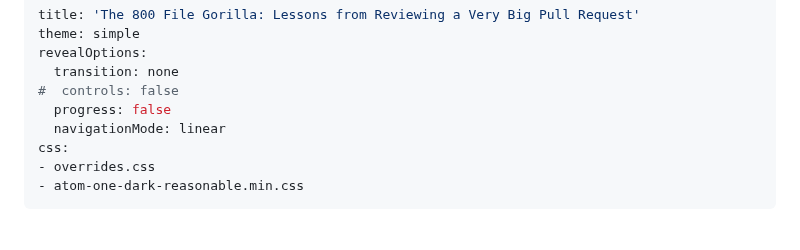
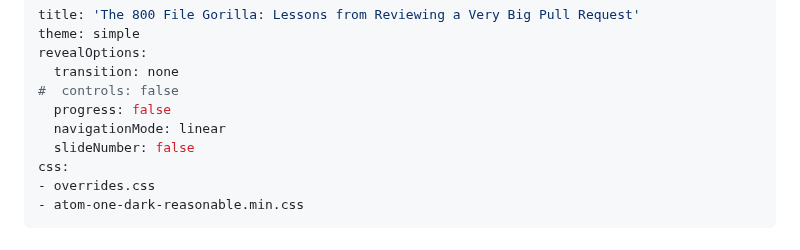
Before and after one commit to pmcvtm/presentations, a Markdown page: slides/the-800-file-gorilla/readme.md, the part around the change. GitHub-like rendering.

```diff
--- a/slides/the-800-file-gorilla/readme.md
+++ b/slides/the-800-file-gorilla/readme.md
@@ -6,6 +6,7 @@ revealOptions:
 #  controls: false
   progress: false
   navigationMode: linear
+  slideNumber: false
 css:
 - overrides.css
 - atom-one-dark-reasonable.min.css
```
Also changed, not shown: slides/min-maxing-minimal-apis/readme.md (+1 -0 lines).
